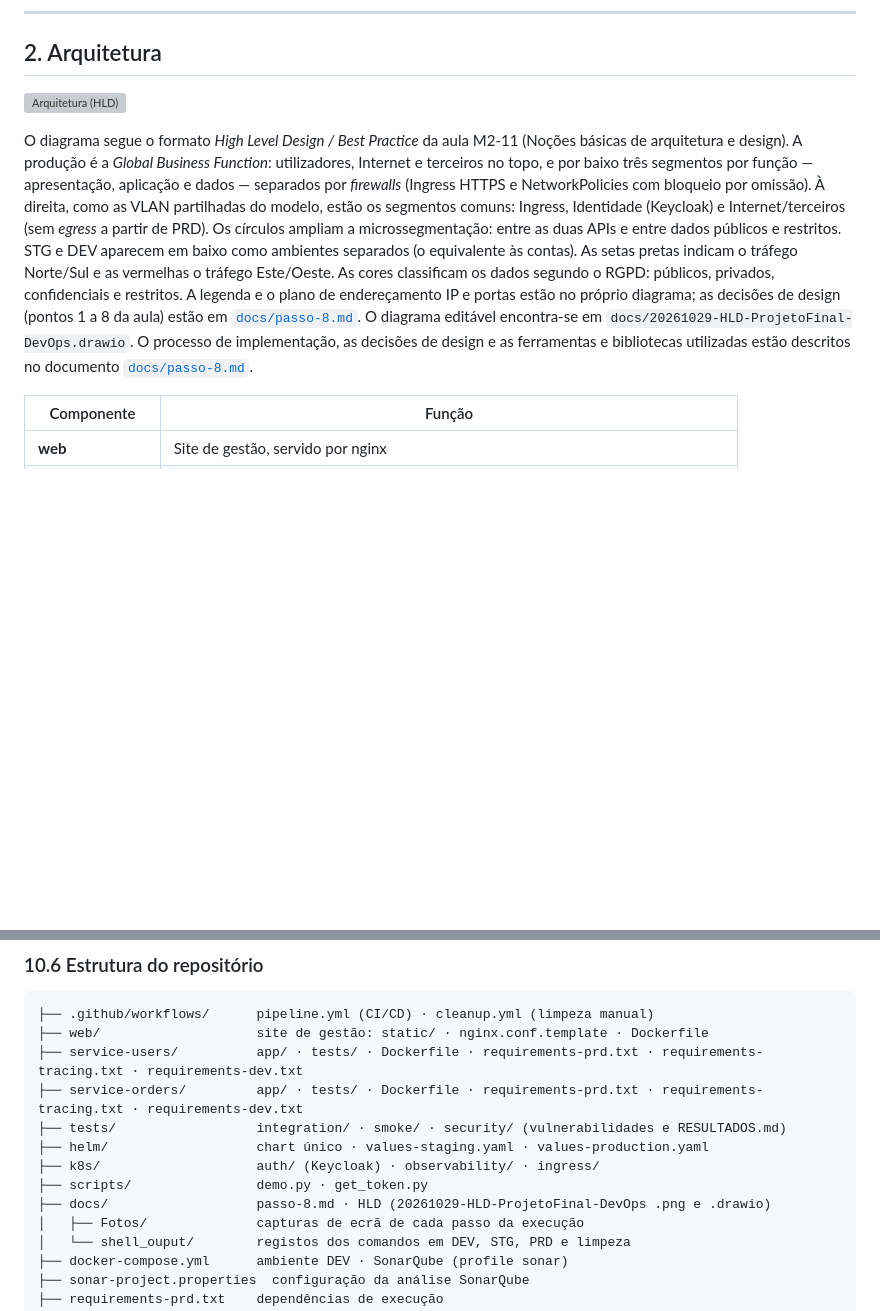
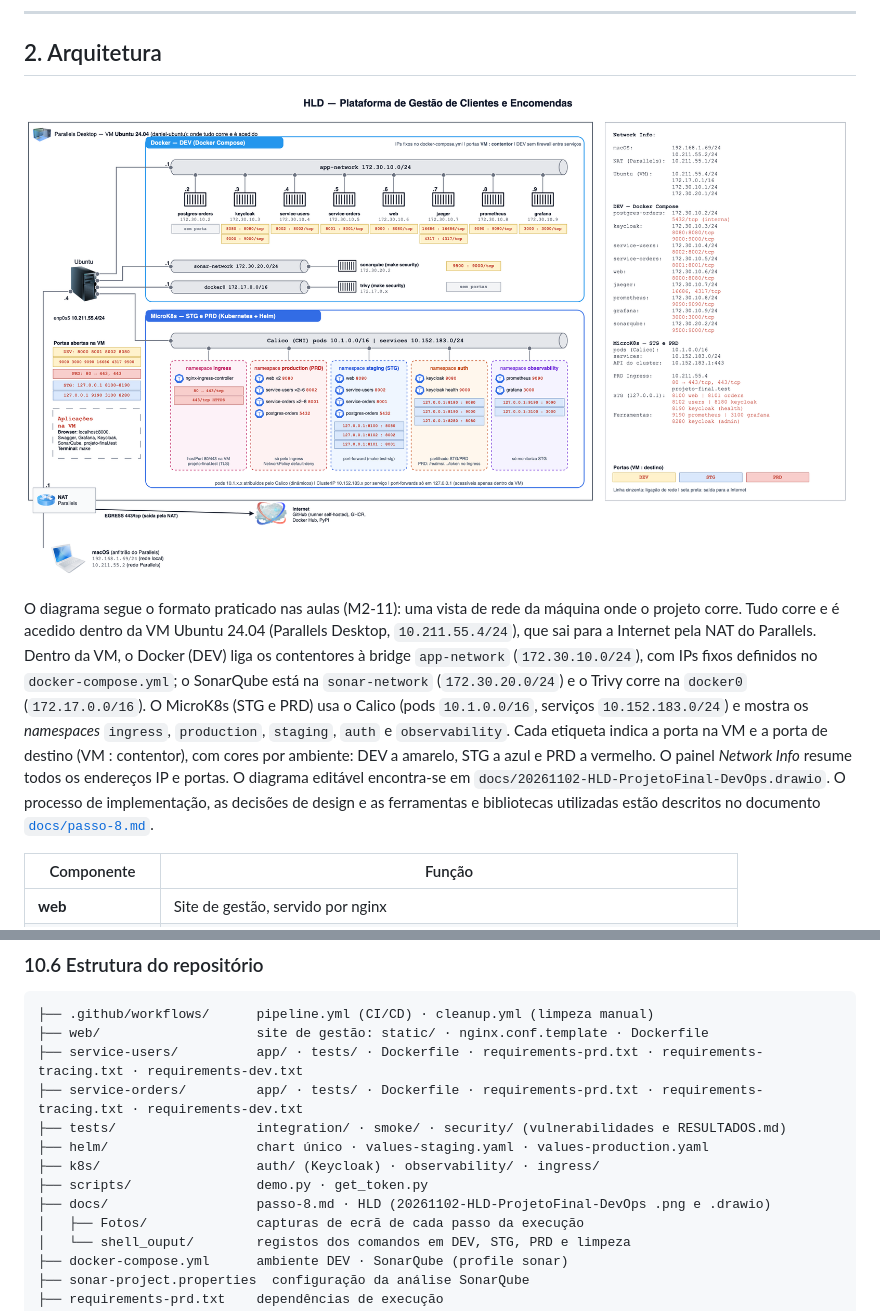
Before and after one commit to Kunami264/projeto-final-devops, a Markdown page: README.md, 2 parts joined by grey strips. Rendered like a GitHub page; pictures changed too: docs/20261102-HLD-ProjetoFinal-DevOps.png (added); blank space fills up the shorter version; grey boxes are pictures that could not be loaded.

```diff
--- a/README.md
+++ b/README.md
@@ -47,9 +47,9 @@ A plataforma destina-se a organizações que necessitam de registar os seus clie
 
 ## 2. Arquitetura
 
-![Arquitetura (HLD)](docs/20261029-HLD-ProjetoFinal-DevOps.png)
+![Arquitetura (HLD)](docs/20261102-HLD-ProjetoFinal-DevOps.png)
 
-O diagrama segue o formato *High Level Design / Best Practice* da aula M2-11 (Noções básicas de arquitetura e design). A produção é a *Global Business Function*: utilizadores, Internet e terceiros no topo, e por baixo três segmentos por função — apresentação, aplicação e dados — separados por *firewalls* (Ingress HTTPS e NetworkPolicies com bloqueio por omissão). À direita, como as VLAN partilhadas do modelo, estão os segmentos comuns: Ingress, Identidade (Keycloak) e Internet/terceiros (sem *egress* a partir de PRD). Os círculos ampliam a microssegmentação: entre as duas APIs e entre dados públicos e restritos. STG e DEV aparecem em baixo como ambientes separados (o equivalente às contas). As setas pretas indicam o tráfego Norte/Sul e as vermelhas o tráfego Este/Oeste. As cores classificam os dados segundo o RGPD: públicos, privados, confidenciais e restritos. A legenda e o plano de endereçamento IP e portas estão no próprio diagrama; as decisões de design (pontos 1 a 8 da aula) estão em [`docs/passo-8.md`](docs/passo-8.md). O diagrama editável encontra-se em `docs/20261029-HLD-ProjetoFinal-DevOps.drawio`. O processo de implementação, as decisões de design e as ferramentas e bibliotecas utilizadas estão descritos no documento [`docs/passo-8.md`](docs/passo-8.md).
+O diagrama segue o formato praticado nas aulas (M2-11): uma vista de rede da máquina onde o projeto corre. Tudo corre e é acedido dentro da VM Ubuntu 24.04 (Parallels Desktop, `10.211.55.4/24`), que sai para a Internet pela NAT do Parallels. Dentro da VM, o Docker (DEV) liga os contentores à bridge `app-network` (`172.30.10.0/24`), com IPs fixos definidos no `docker-compose.yml`; o SonarQube está na `sonar-network` (`172.30.20.0/24`) e o Trivy corre na `docker0` (`172.17.0.0/16`). O MicroK8s (STG e PRD) usa o Calico (pods `10.1.0.0/16`, serviços `10.152.183.0/24`) e mostra os *namespaces* `ingress`, `production`, `staging`, `auth` e `observability`. Cada etiqueta indica a porta na VM e a porta de destino (VM : contentor), com cores por ambiente: DEV a amarelo, STG a azul e PRD a vermelho. O painel *Network Info* resume todos os endereços IP e portas. O diagrama editável encontra-se em `docs/20261102-HLD-ProjetoFinal-DevOps.drawio`. O processo de implementação, as decisões de design e as ferramentas e bibliotecas utilizadas estão descritos no documento [`docs/passo-8.md`](docs/passo-8.md).
 
 | Componente | Função |
 |---|---|
@@ -442,7 +442,7 @@ As variáveis do `Makefile` podem ser definidas na linha de comandos, sem altera
 ├── helm/                   chart único · values-staging.yaml · values-production.yaml
 ├── k8s/                    auth/ (Keycloak) · observability/ · ingress/
 ├── scripts/                demo.py · get_token.py
-├── docs/                   passo-8.md · HLD (20261029-HLD-ProjetoFinal-DevOps .png e .drawio)
+├── docs/                   passo-8.md · HLD (20261102-HLD-ProjetoFinal-DevOps .png e .drawio)
 │   ├── Fotos/              capturas de ecrã de cada passo da execução
 │   └── shell_ouput/        registos dos comandos em DEV, STG, PRD e limpeza
 ├── docker-compose.yml      ambiente DEV · SonarQube (profile sonar)
```
Also changed, not shown: docs/passo-8.md (+11 -12 lines), 5 other files.
